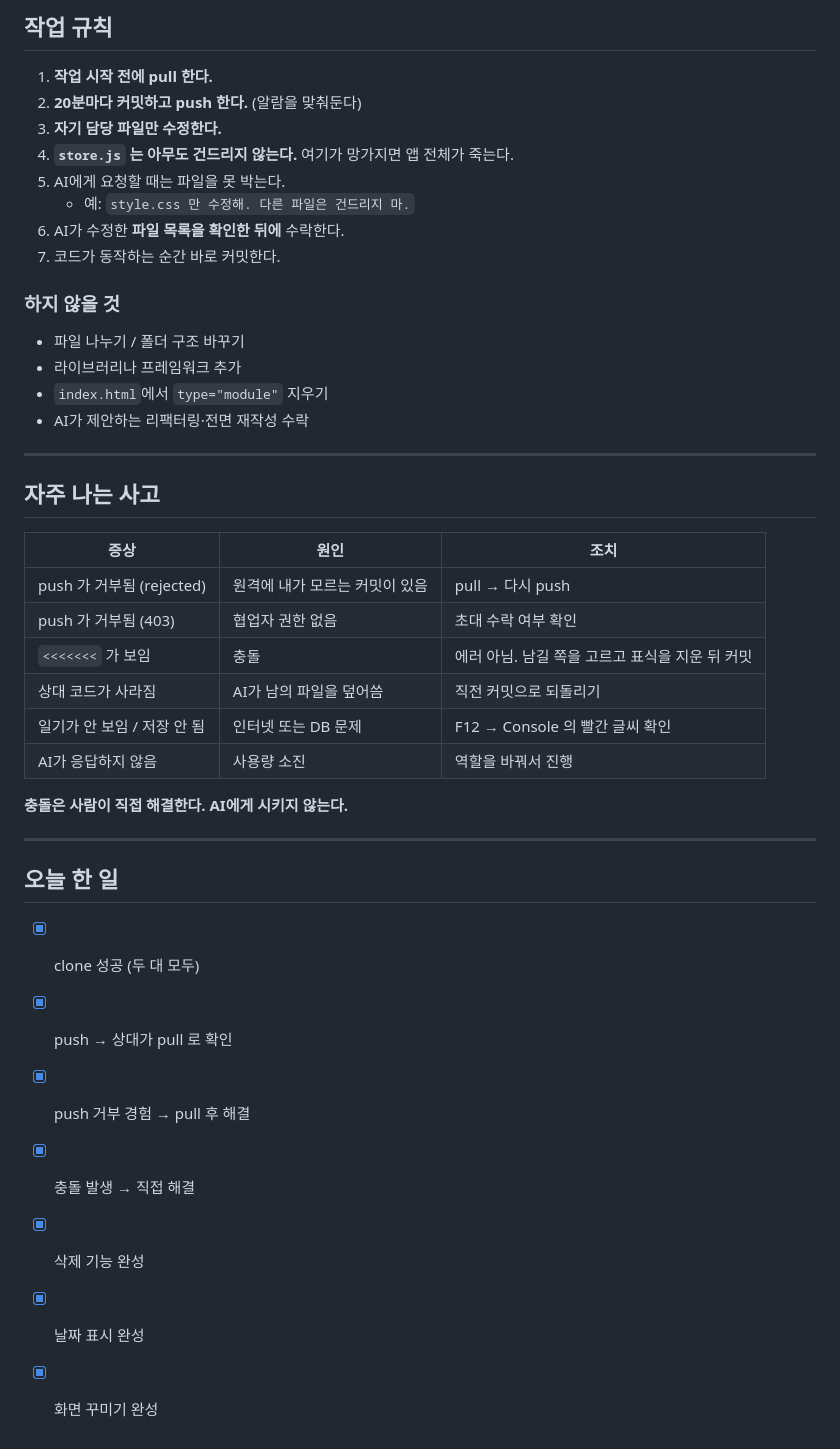
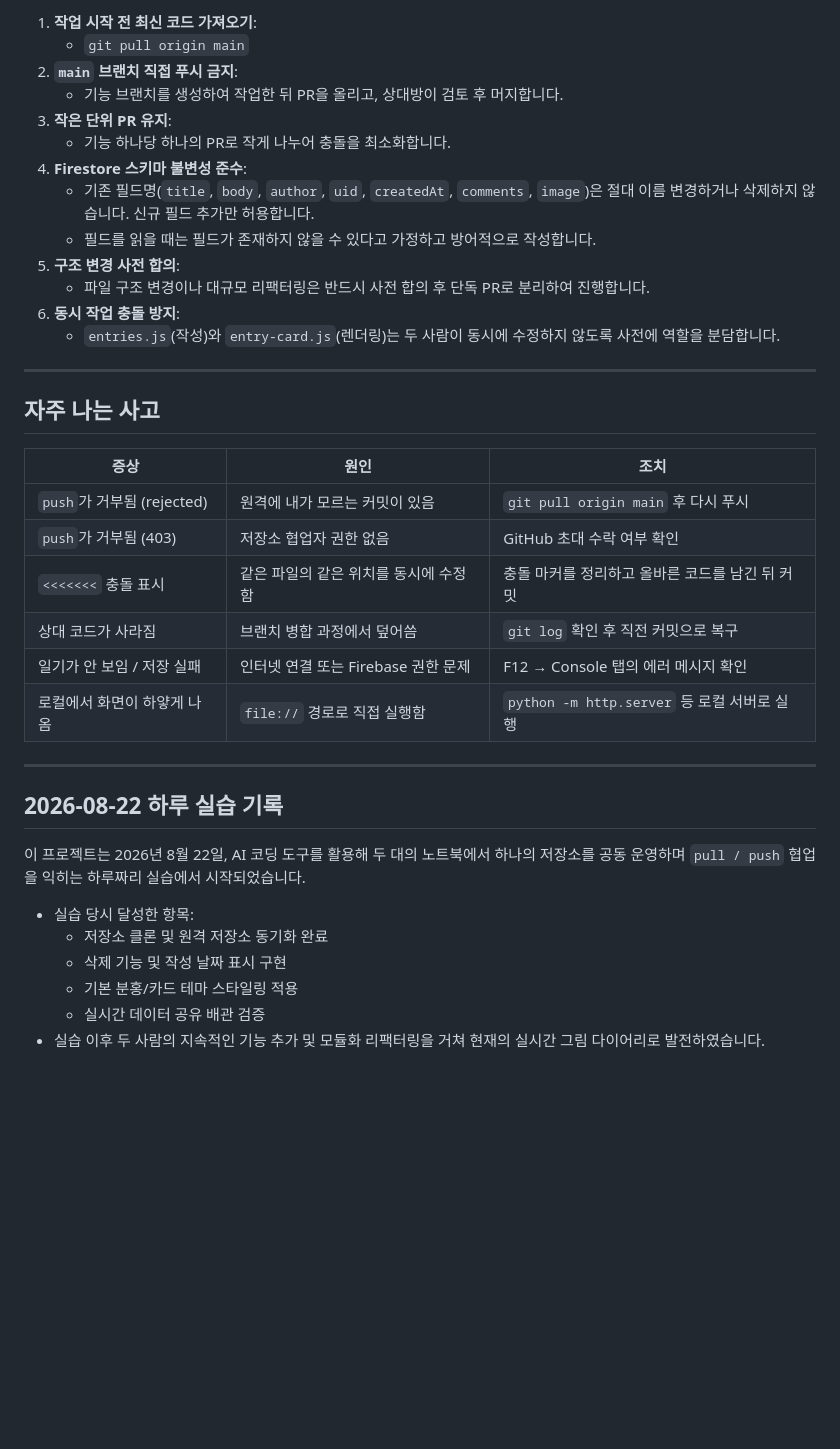
Before and after one commit to agreesin/ryuwithagree, a Markdown page: README.md, the part around one of its changes. Rendered like a GitHub page; blank space fills up the shorter version.

Commit message:
docs: README.md 현행화

```diff
--- a/README.md
+++ b/README.md
@@ -78,20 +76,16 @@ AI 코딩 도구(Antigravity)로 다이어리 앱을 만들면서,
-## 작업 규칙
-
-1. **작업 시작 전에 pull 한다.**
-2. **20분마다 커밋하고 push 한다.** (알람을 맞춰둔다)
-3. **자기 담당 파일만 수정한다.**
-4. **`store.js` 는 아무도 건드리지 않는다.** 여기가 망가지면 앱 전체가 죽는다.
-5. AI에게 요청할 때는 파일을 못 박는다.
-   - 예: `style.css 만 수정해. 다른 파일은 건드리지 마.`
-6. AI가 수정한 **파일 목록을 확인한 뒤에** 수락한다.
-7. 코드가 동작하는 순간 바로 커밋한다.
-
-### 하지 않을 것
-
-- 파일 나누기 / 폴더 구조 바꾸기
-- 라이브러리나 프레임워크 추가
-- `index.html`에서 `type="module"` 지우기
-- AI가 제안하는 리팩터링·전면 재작성 수락
+1. **작업 시작 전 최신 코드 가져오기**:
+   - `git pull origin main`
+2. **`main` 브랜치 직접 푸시 금지**:
+   - 기능 브랜치를 생성하여 작업한 뒤 PR을 올리고, 상대방이 검토 후 머지합니다.
+3. **작은 단위 PR 유지**:
+   - 기능 하나당 하나의 PR로 작게 나누어 충돌을 최소화합니다.
+4. **Firestore 스키마 불변성 준수**:
+   - 기존 필드명(`title`, `body`, `author`, `uid`, `createdAt`, `comments`, `image`)은 절대 이름 변경하거나 삭제하지 않습니다. 신규 필드 추가만 허용합니다.
+   - 필드를 읽을 때는 필드가 존재하지 않을 수 있다고 가정하고 방어적으로 작성합니다.
+5. **구조 변경 사전 합의**:
+   - 파일 구조 변경이나 대규모 리팩터링은 반드시 사전 합의 후 단독 PR로 분리하여 진행합니다.
+6. **동시 작업 충돌 방지**:
+   - `entries.js`(작성)와 `entry-card.js`(렌더링)는 두 사람이 동시에 수정하지 않도록 사전에 역할을 분담합니다.
 
 ---
 
@@ -99,23 +93,22 @@ AI 코딩 도구(Antigravity)로 다이어리 앱을 만들면서,
 
 | 증상 | 원인 | 조치 |
 |---|---|---|
-| push 가 거부됨 (rejected) | 원격에 내가 모르는 커밋이 있음 | pull → 다시 push |
-| push 가 거부됨 (403) | 협업자 권한 없음 | 초대 수락 여부 확인 |
-| `<<<<<<<` 가 보임 | 충돌 | 에러 아님. 남길 쪽을 고르고 표식을 지운 뒤 커밋 |
-| 상대 코드가 사라짐 | AI가 남의 파일을 덮어씀 | 직전 커밋으로 되돌리기 |
-| 일기가 안 보임 / 저장 안 됨 | 인터넷 또는 DB 문제 | F12 → Console 의 빨간 글씨 확인 |
-| AI가 응답하지 않음 | 사용량 소진 | 역할을 바꿔서 진행 |
-
-**충돌은 사람이 직접 해결한다. AI에게 시키지 않는다.**
+| `push`가 거부됨 (rejected) | 원격에 내가 모르는 커밋이 있음 | `git pull origin main` 후 다시 푸시 |
+| `push`가 거부됨 (403) | 저장소 협업자 권한 없음 | GitHub 초대 수락 여부 확인 |
+| `<<<<<<<` 충돌 표시 | 같은 파일의 같은 위치를 동시에 수정함 | 충돌 마커를 정리하고 올바른 코드를 남긴 뒤 커밋 |
+| 상대 코드가 사라짐 | 브랜치 병합 과정에서 덮어씀 | `git log` 확인 후 직전 커밋으로 복구 |
+| 일기가 안 보임 / 저장 실패 | 인터넷 연결 또는 Firebase 권한 문제 | F12 → Console 탭의 에러 메시지 확인 |
+| 로컬에서 화면이 하얗게 나옴 | `file://` 경로로 직접 실행함 | `python -m http.server` 등 로컬 서버로 실행 |
 
 ---
 
-## 오늘 한 일
+## 2026-08-22 하루 실습 기록
 
-- [x] clone 성공 (두 대 모두)
-- [x] push → 상대가 pull 로 확인
-- [x] push 거부 경험 → pull 후 해결
-- [x] 충돌 발생 → 직접 해결
-- [x] 삭제 기능 완성
-- [x] 날짜 표시 완성
-- [x] 화면 꾸미기 완성
+이 프로젝트는 2026년 8월 22일, AI 코딩 도구를 활용해 두 대의 노트북에서 하나의 저장소를 공동 운영하며 `pull / push` 협업을 익히는 하루짜리 실습에서 시작되었습니다.
+
+- 실습 당시 달성한 항목:
+  - 저장소 클론 및 원격 저장소 동기화 완료
+  - 삭제 기능 및 작성 날짜 표시 구현
+  - 기본 분홍/카드 테마 스타일링 적용
+  - 실시간 데이터 공유 배관 검증
+- 실습 이후 두 사람의 지속적인 기능 추가 및 모듈화 리팩터링을 거쳐 현재의 실시간 그림 다이어리로 발전하였습니다.
```
Also changed, not shown: other parts of README.md (+51 -53 lines).
